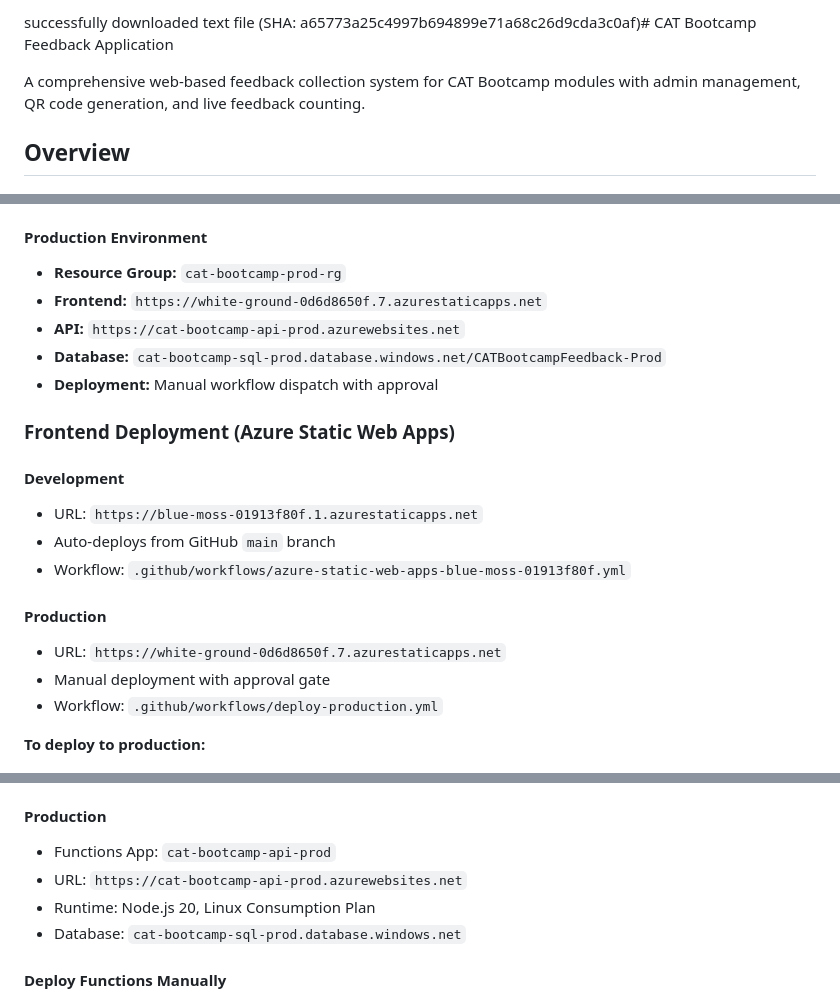
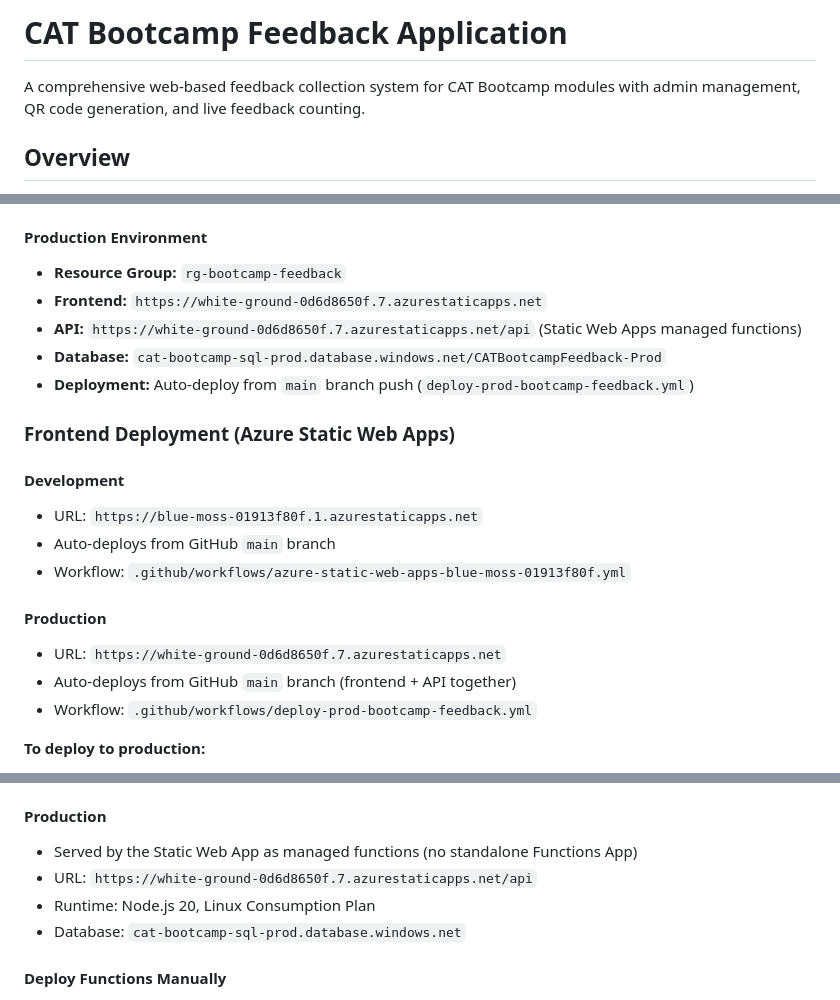
Before and after one commit to microsoft/CATBootcampFeedback, a Markdown page: README.md, 3 parts joined by grey strips. Rendered like a GitHub page.

```diff
--- a/README.md
+++ b/README.md
@@ -1,4 +1,4 @@
-successfully downloaded text file (SHA: a65773a25c4997b694899e71a68c26d9cda3c0af)# CAT Bootcamp Feedback Application
+# CAT Bootcamp Feedback Application
 
 A comprehensive web-based feedback collection system for CAT Bootcamp modules with admin management, QR code generation, and live feedback counting.
 
@@ -250,11 +250,11 @@ POST   /api/notify/welcome                     # Send welcome email via ACS
 - **Deployment:** Auto-deploy from `main` branch push
 
 #### Production Environment
-- **Resource Group:** `cat-bootcamp-prod-rg`
+- **Resource Group:** `rg-bootcamp-feedback`
 - **Frontend:** `https://white-ground-0d6d8650f.7.azurestaticapps.net`
-- **API:** `https://cat-bootcamp-api-prod.azurewebsites.net`
+- **API:** `https://white-ground-0d6d8650f.7.azurestaticapps.net/api` (Static Web Apps managed functions)
 - **Database:** `cat-bootcamp-sql-prod.database.windows.net/CATBootcampFeedback-Prod`
-- **Deployment:** Manual workflow dispatch with approval
+- **Deployment:** Auto-deploy from `main` branch push (`deploy-prod-bootcamp-feedback.yml`)
 
 ### Frontend Deployment (Azure Static Web Apps)
 
@@ -265,8 +265,8 @@ POST   /api/notify/welcome                     # Send welcome email via ACS
 
 #### Production
 - URL: `https://white-ground-0d6d8650f.7.azurestaticapps.net`
-- Manual deployment with approval gate
-- Workflow: `.github/workflows/deploy-production.yml`
+- Auto-deploys from GitHub `main` branch (frontend + API together)
+- Workflow: `.github/workflows/deploy-prod-bootcamp-feedback.yml`
 
 **To deploy to production:**
 1. Go to GitHub Actions tab
@@ -286,8 +286,8 @@ POST   /api/notify/welcome                     # Send welcome email via ACS
 - Database: `cat-bootcamp-sql-89082.database.windows.net`
 
 #### Production
-- Functions App: `cat-bootcamp-api-prod`
-- URL: `https://cat-bootcamp-api-prod.azurewebsites.net`
+- Served by the Static Web App as managed functions (no standalone Functions App)
+- URL: `https://white-ground-0d6d8650f.7.azurestaticapps.net/api`
 - Runtime: Node.js 20, Linux Consumption Plan
 - Database: `cat-bootcamp-sql-prod.database.windows.net`
 
```
Also changed, not shown: other parts of README.md (+2 -2 lines), DEPLOYMENT_GUIDE.md (+14 -14 lines).
